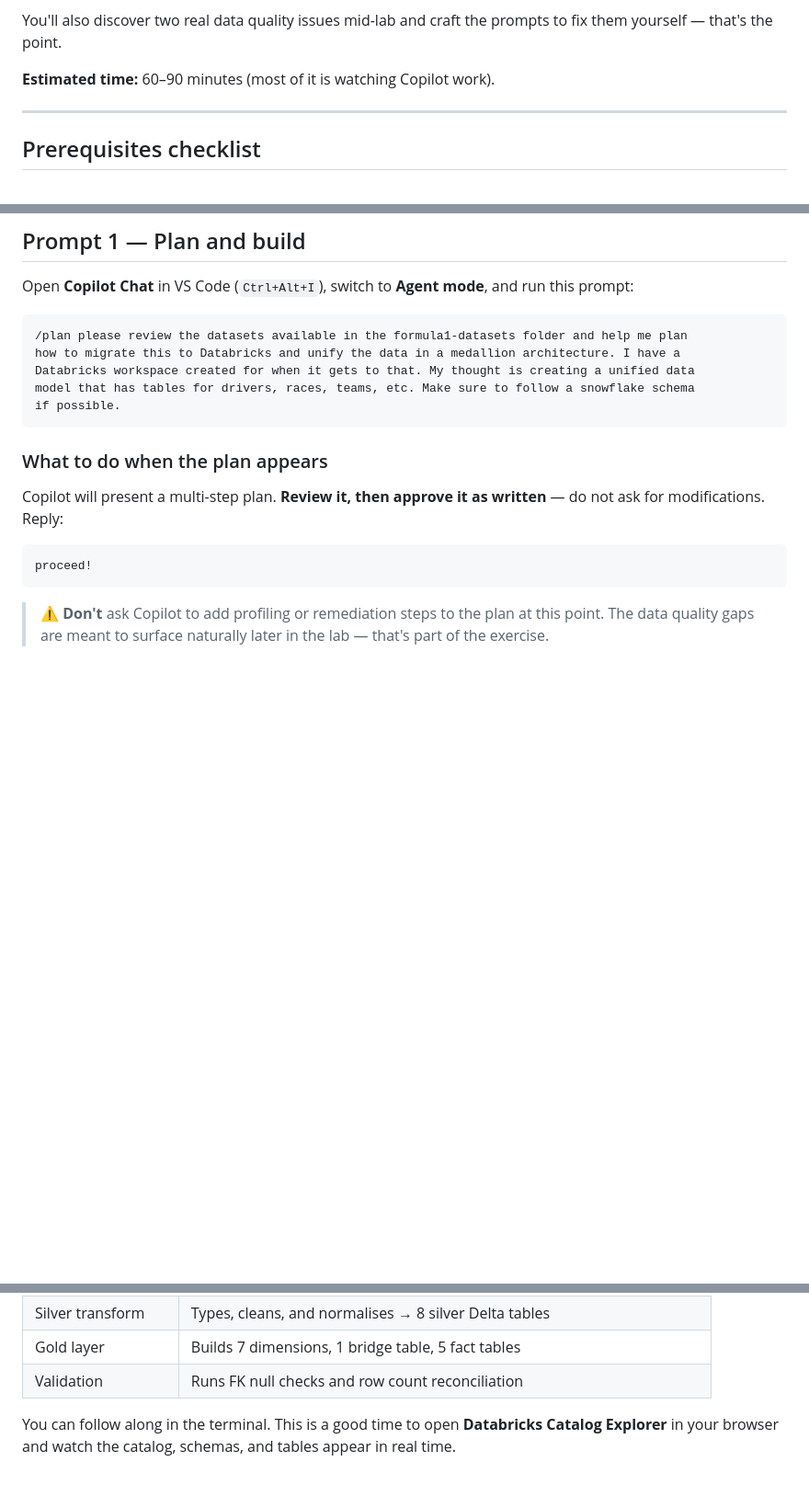
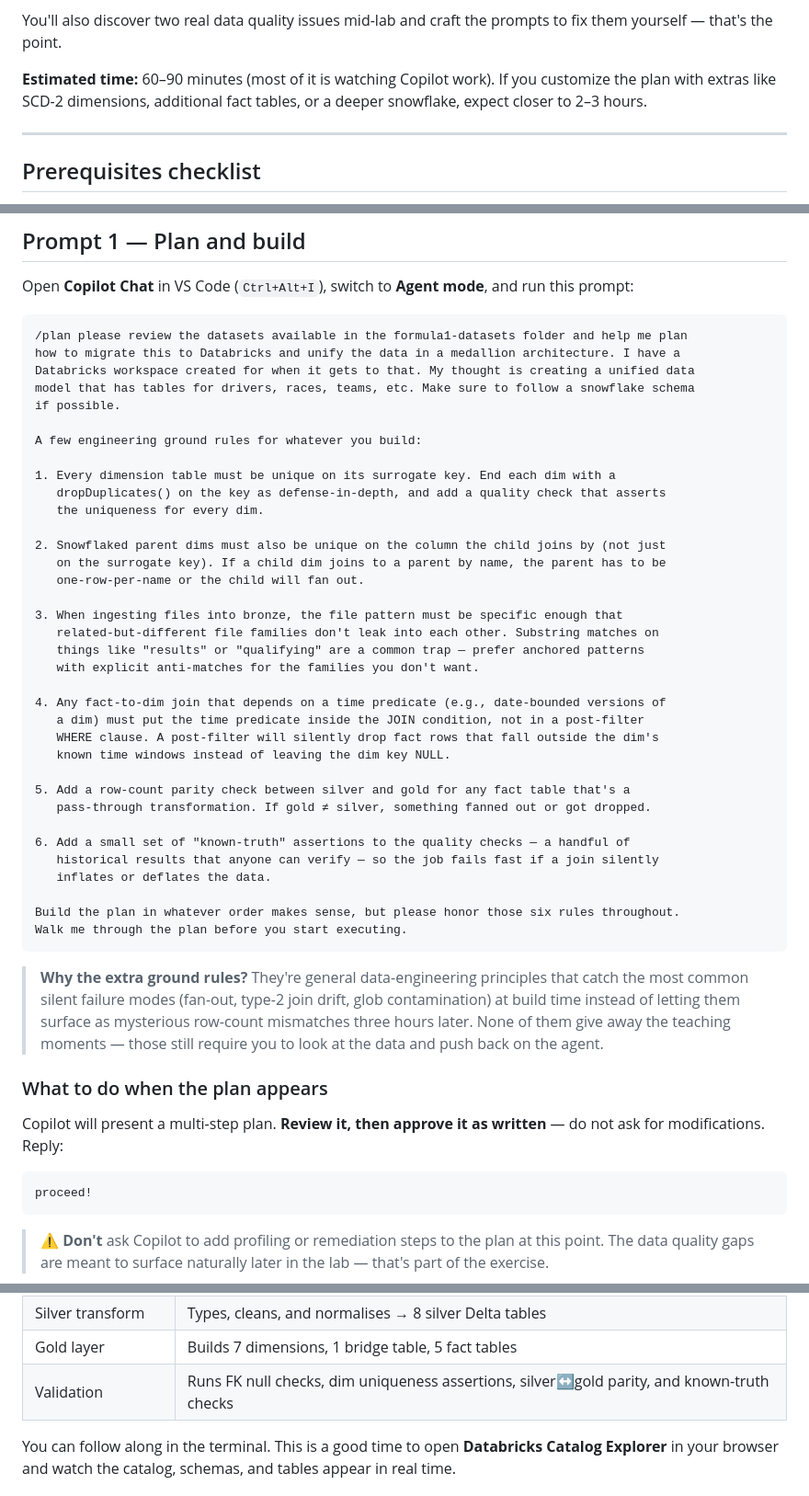
Before and after one commit to MaxBush6299/ghcp-databricks-de-lab, a Markdown page: LAB.md, 3 parts joined by grey strips. Shown at 92% size. Rendered like a GitHub page; blank space fills up the shorter version.

Commit message:
Add engineering ground rules to Prompt 1
Bakes in 6 general data-engineering guardrails (dim uniqueness,
snowflake-parent uniqueness, anchored bronze patterns, time-predicate
JOIN placement, silver↔gold parity check, known-truth assertions) that
prevent the silent fan-out / SCD-2 row-drop / glob-contamination bugs
that can surface when users customize the plan (snowflake schema,
SCD-2 dims, additional fact tables). Teaching moments are preserved.

Co-authored-by: Copilot <223556219+Copilot@users.noreply.github.com>

````diff
--- a/LAB.md
+++ b/LAB.md
@@ -18,7 +18,7 @@ Starting from the latest Formula 1 CSV dataset (50+ files spanning 14+ seasons
 
 You'll also discover two real data quality issues mid-lab and craft the prompts to fix them yourself — that's the point.
 
-**Estimated time:** 60–90 minutes (most of it is watching Copilot work).
+**Estimated time:** 60–90 minutes (most of it is watching Copilot work). If you customize the plan with extras like SCD-2 dimensions, additional fact tables, or a deeper snowflake, expect closer to 2–3 hours.
 
 ---
 
@@ -77,7 +77,39 @@ how to migrate this to Databricks and unify the data in a medallion architecture
 Databricks workspace created for when it gets to that. My thought is creating a unified data
 model that has tables for drivers, races, teams, etc. Make sure to follow a snowflake schema
 if possible.
+
+A few engineering ground rules for whatever you build:
+
+1. Every dimension table must be unique on its surrogate key. End each dim with a
+   dropDuplicates() on the key as defense-in-depth, and add a quality check that asserts
+   the uniqueness for every dim.
+
+2. Snowflaked parent dims must also be unique on the column the child joins by (not just
+   on the surrogate key). If a child dim joins to a parent by name, the parent has to be
+   one-row-per-name or the child will fan out.
+
+3. When ingesting files into bronze, the file pattern must be specific enough that
+   related-but-different file families don't leak into each other. Substring matches on
+   things like "results" or "qualifying" are a common trap — prefer anchored patterns
+   with explicit anti-matches for the families you don't want.
+
+4. Any fact-to-dim join that depends on a time predicate (e.g., date-bounded versions of
+   a dim) must put the time predicate inside the JOIN condition, not in a post-filter
+   WHERE clause. A post-filter will silently drop fact rows that fall outside the dim's
+   known time windows instead of leaving the dim key NULL.
+
+5. Add a row-count parity check between silver and gold for any fact table that's a
+   pass-through transformation. If gold ≠ silver, something fanned out or got dropped.
+
+6. Add a small set of "known-truth" assertions to the quality checks — a handful of
+   historical results that anyone can verify — so the job fails fast if a join silently
+   inflates or deflates the data.
+
+Build the plan in whatever order makes sense, but please honor those six rules throughout.
+Walk me through the plan before you start executing.
 ```
+
+> **Why the extra ground rules?** They're general data-engineering principles that catch the most common silent failure modes (fan-out, type-2 join drift, glob contamination) at build time instead of letting them surface as mysterious row-count mismatches three hours later. None of them give away the teaching moments — those still require you to look at the data and push back on the agent.
 
 ### What to do when the plan appears
 
@@ -100,7 +132,7 @@ Copilot will work through the phases automatically:
 | Team name lookup | Builds `silver.team_name_lookup` — resolves 70+ raw team name variants |
 | Silver transform | Types, cleans, and normalises → 8 silver Delta tables |
 | Gold layer | Builds 7 dimensions, 1 bridge table, 5 fact tables |
-| Validation | Runs FK null checks and row count reconciliation |
+| Validation | Runs FK null checks, dim uniqueness assertions, silver↔gold parity, and known-truth checks |
 
 You can follow along in the terminal. This is a good time to open **Databricks Catalog Explorer** in your browser and watch the catalog, schemas, and tables appear in real time.
 
````
